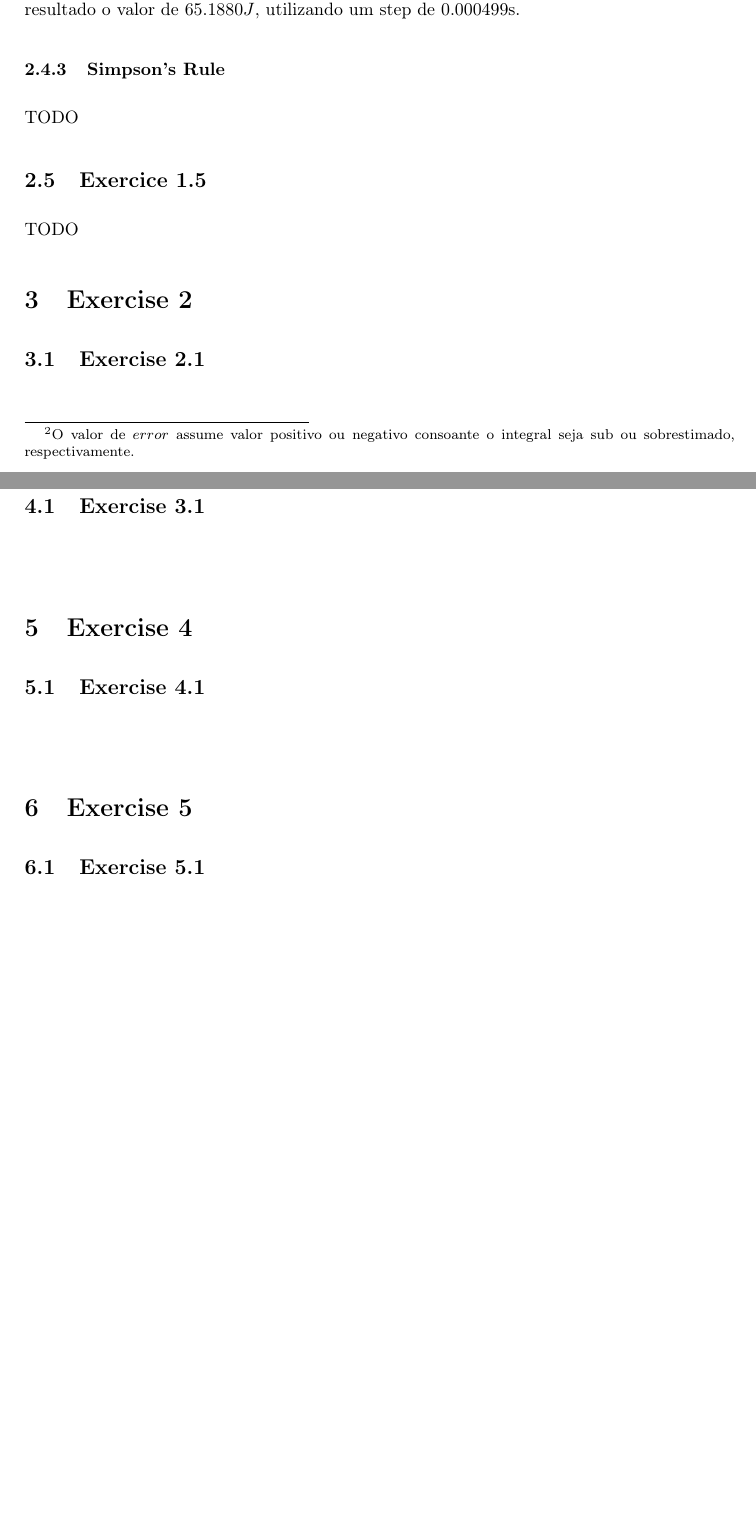
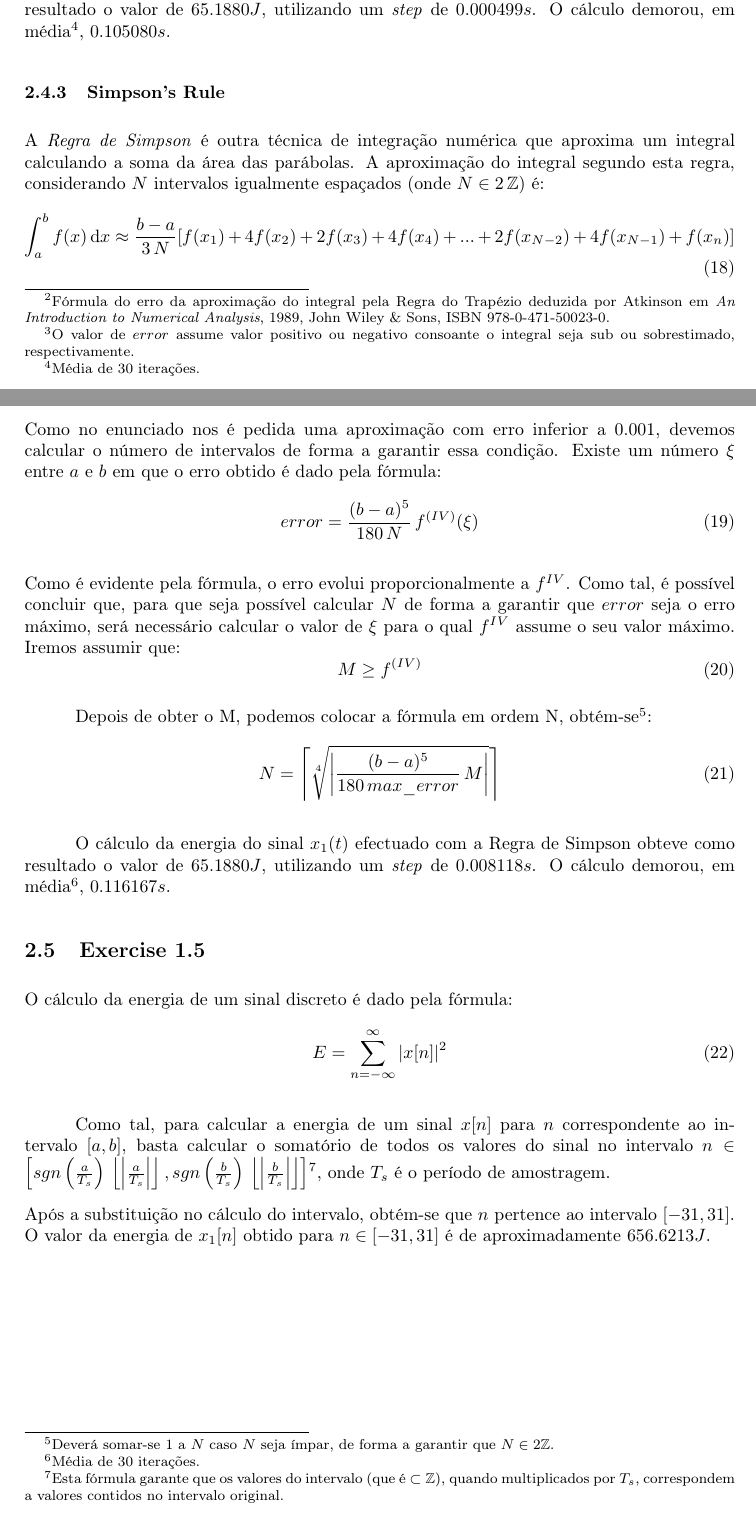
Before and after one commit to jlbribeiro/dei-dat, a LaTeX document (report/report.tex): two parts of pages 7 and 8 of 8 before the commit and two parts of pages 7 and 8 of 9 after it, joined at a grey line, cut so that both start at the same text, the shorter picture padded with empty space. Compiled offline with pdfLaTeX.

Commit message:
[report.tex/simpson(*).m]: Simpson's Rule merge; bug fixes; report/images: ex21.png and ex22.png

```diff
--- a/report/report.tex
+++ b/report/report.tex
@@ -28,6 +28,7 @@
 \usepackage{amsmath}
 \usepackage{graphicx}
 \usepackage{caption}
+\usepackage{amssymb}
 %\usepackage[pdftex]{graphicx}
 %\usepackage[table]{xcolor}
 
@@ -153,2 +154,3 @@ E = \int_{-\infty}^{\infty} |x(t)|^2 \, \mathrm{d} t
 \end{equation}
 
+\noindent Como no enunciado nos é pedida uma aproximação com erro inferior a 0.001, devemos calcular o número de intervalos de forma a garantir essa condição. Existe um número $\xi$ entre $a$ e $b$ em que o erro obtido é dado pela fórmula\footnote{Fórmula do erro da aproximação do integral pela Regra do Trapézio deduzida por Atkinson em \emph{An Introduction to Numerical Analysis}, 1989, John Wiley \& Sons, ISBN 978-0-471-50023-0.}.
@@ -156,5 +157,5 @@ E = \int_{-\infty}^{\infty} |x(t)|^2 \, \mathrm{d} t
 \begin{equation}
-error = -\frac{(b-a)^3}{12 \, N^2} \, f''(\xi)
+error = -\frac{(b - a)^3}{12 \, N^2} \, f''(\xi)
 \end{equation}
 
 \noindent Como é evidente pela fórmula, o erro em módulo\footnote{O valor de $error$ assume valor positivo ou negativo consoante o integral seja sub ou sobrestimado, respectivamente.} evolui proporcionalmente a $f''$. Como tal, é possível concluir que, para que seja possível calcular $N$ de forma a garantir que $error$ seja o erro máximo, será necessário calcular o valor de $\xi$ para o qual $f''$ assume o seu valor máximo. Doravante (por motivos de simplificação), iremos assumir que:
@@ -165,20 +166,44 @@ M = \max(f'')
 \noindent Depois de encontrado $M$, e colocando a fórmula em ordem a $N$, obtém-se que:
 
 \begin{equation}
-N = \left\lceil \sqrt{\left| \frac{(b-a)^3}{12 \, max\_error} \, M \right|} \, \right\rceil
+N = \left\lceil \sqrt{\left| \frac{(b - a)^3}{12 \, max\_error} \, M \right|} \, \right\rceil
 \end{equation}
 
-O cálculo da energia do sinal $x_{1}(t)$ efectuado com a Regra do Trapézio obteve como resultado o valor de $65.1880 J$, utilizando um step de 0.000499s.
-% TODO Verify the step value.
-% TODO Missing time measure.
+O cálculo da energia do sinal $x_{1}(t)$ efectuado com a Regra do Trapézio obteve como resultado o valor de $65.1880 J$, utilizando um \emph{step} de $0.000499s$. O cálculo demorou, em média\footnote{Média de 30 iterações.}, $0.105080s$.
 
 \subsubsection{Simpson's Rule}
-% TODO!!!
-\noindent TODO
+\noindent A \emph{Regra de Simpson} é outra técnica de integração numérica que aproxima um integral calculando a soma da área das parábolas. A aproximação do integral segundo esta regra, considerando $N$ intervalos igualmente espaçados (onde $N \in 2 \, \mathbb{Z})$ é:
+\begin{equation}
+\int_{a}^{b} f(x) \, \mathrm{d} x \approx \frac{b-a}{3 \, N} [f(x_{1}) + 4 f(x_{2}) + 2 f(x_{3}) + 4 f(x_{4}) + ... + 2 f(x_{N-2}) + 4 f(x_{N-1}) + f(x_{n})]
+\end{equation}
 
-\subsection{Exercice 1.5}
-% TODO!!!
-\noindent TODO
+\noindent Como no enunciado nos é pedida uma aproximação com erro inferior a 0.001, devemos calcular o número de intervalos de forma a garantir essa condição. Existe um número $\xi$ entre $a$ e $b$ em que o erro obtido é dado pela fórmula:
+\begin{equation}
+error = \frac{(b-a)^5}{180 \, N} \, f^{(IV)} (\xi)
+\end{equation}
+
+\noindent Como é evidente pela fórmula, o erro evolui proporcionalmente a $f^{IV}$. Como tal, é possível concluir que, para que seja possível calcular $N$ de forma a garantir que $error$ seja o erro máximo, será necessário calcular o valor de $\xi$ para o qual $f^{IV}$ assume o seu valor máximo. Iremos assumir que:
+\begin{equation}
+M \ge f^{(IV)}
+\end{equation}
+
+Depois de obter o M, podemos colocar a fórmula em ordem N, obtém-se\footnote{Deverá somar-se 1 a $N$ caso $N$ seja ímpar, de forma a garantir que $N \in 2 \mathbb{Z}.$}:
+\begin{equation}
+N = \left\lceil \sqrt[4]{\left| \frac{(b - a)^5}{180 \, max\_error} \, M \right|} \right\rceil
+\end{equation}
+
+O cálculo da energia do sinal $x_{1}(t)$ efectuado com a Regra de Simpson obteve como resultado o valor de $65.1880J$, utilizando um \emph{step} de $0.008118s$. O cálculo demorou, em média\footnote{Média de 30 iterações.}, $0.116167s$.
+
+\subsection{Exercise 1.5}
+\noindent O cálculo da energia de um sinal discreto é dado pela fórmula:
+\begin{equation}
+E = \sum_{n = -\infty}^{\infty} | x[n] |^2
+\end{equation}
+
+Como tal, para calcular a energia de um sinal $x[n]$ para $n$ correspondente ao intervalo $[a, b]$, basta calcular o somatório de todos os valores do sinal no intervalo $n \in \left[ sgn\left(\frac{a}{T_{s}}\right) \, \left\lfloor \left| \frac{a}{T_{s}} \right| \right\rfloor, sgn\left(\frac{b}{T_{s}}\right) \, \left\lfloor \left| \frac{b}{T_{s}} \right| \right\rfloor \right]$\footnote{Esta fórmula garante que os valores do intervalo (que é $\subset \mathbb{Z}$), quando multiplicados por $T_{s}$, correspondem a valores contidos no intervalo original.}, onde $T_{s}$ é o período de amostragem.
+
+\noindent Após a substituição no cálculo do intervalo, obtém-se que $n$ pertence ao intervalo $[-31, 31]$. O valor da energia de $x_1[n]$ obtido para $n \in [-31, 31]$ é de aproximadamente $656.6213J$.
+\clearpage
 
 \section{Exercise 2}
 \subsection{Exercise 2.1}
@@ -194,13 +219,3 @@ O cálculo da energia do sinal $x_{1}(t)$ efectuado com a Regra do Trapézio obt
 % ...
 
 
-\section{Exercise 4}
-\subsection{Exercise 4.1}
-\indent \indent
-
-% ...
-
-
-\section{Exercise 5}
-\subsection{Exercise 5.1}
-\indent \indent
```
Also changed, not shown: report/images/ex11.png, report/images/ex13.png, report/images/ex21.png (added), report/images/ex22.png (added), report/report.tex (17 more changed lines), 5 other files.
